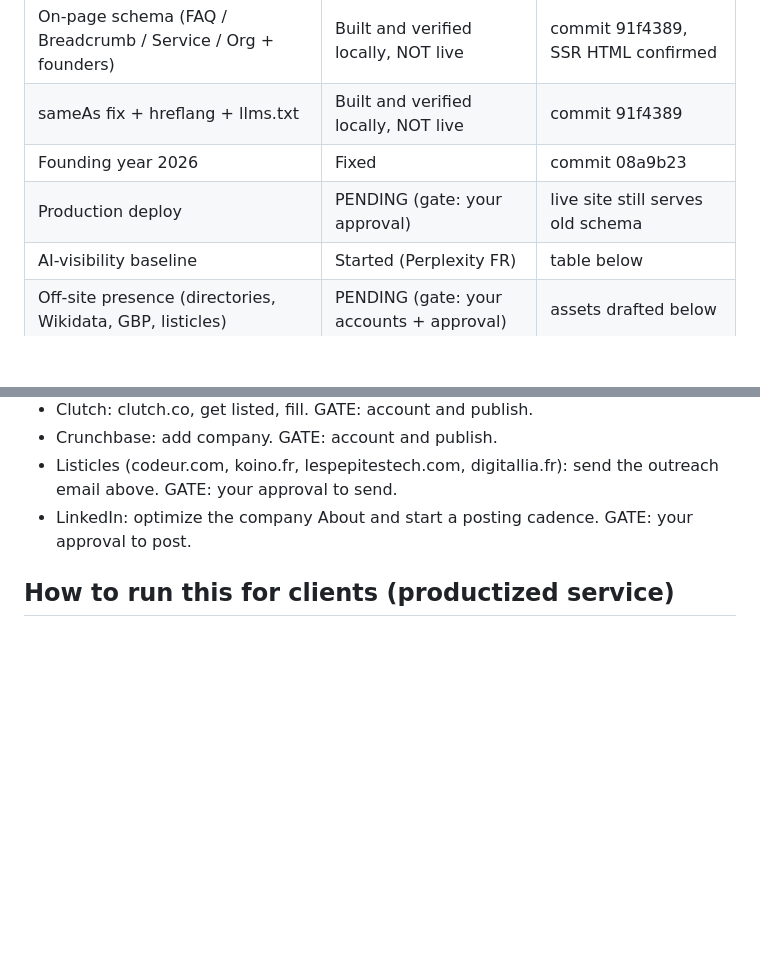
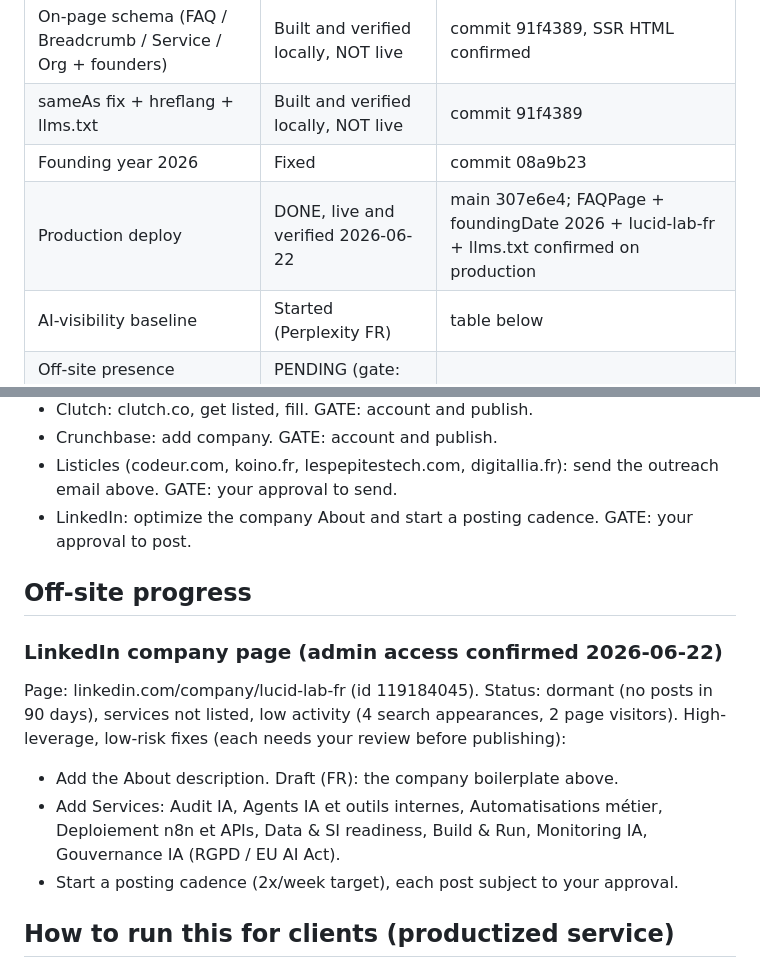
Before and after one commit to BTheo1306/lucid-lab, a Markdown page: docs/geo-runbook.md, 2 parts joined by grey strips. Drawn GitHub-style; blank space fills up the shorter version.

Commit message:
docs(seo): mark production deploy live + add LinkedIn page assessment
Co-Authored-By: Claude Opus 4.8 <noreply@anthropic.com>

```diff
--- a/docs/geo-runbook.md
+++ b/docs/geo-runbook.md
@@ -11,7 +11,7 @@ Last updated: 2026-06-22.
 | On-page schema (FAQ / Breadcrumb / Service / Org + founders) | Built and verified locally, NOT live | commit 91f4389, SSR HTML confirmed |
 | sameAs fix + hreflang + llms.txt | Built and verified locally, NOT live | commit 91f4389 |
 | Founding year 2026 | Fixed | commit 08a9b23 |
-| Production deploy | PENDING (gate: your approval) | live site still serves old schema |
+| Production deploy | DONE, live and verified 2026-06-22 | main 307e6e4; FAQPage + foundingDate 2026 + lucid-lab-fr + llms.txt confirmed on production |
 | AI-visibility baseline | Started (Perplexity FR) | table below |
 | Off-site presence (directories, Wikidata, GBP, listicles) | PENDING (gate: your accounts + approval) | assets drafted below |
 
@@ -69,6 +69,14 @@ Caveat: Wikidata and Wikipedia expect notability (independent coverage). For a 2
 - Listicles (codeur.com, koino.fr, lespepitestech.com, digitallia.fr): send the outreach email above. GATE: your approval to send.
 - LinkedIn: optimize the company About and start a posting cadence. GATE: your approval to post.
 
+## Off-site progress
+
+### LinkedIn company page (admin access confirmed 2026-06-22)
+Page: linkedin.com/company/lucid-lab-fr (id 119184045). Status: dormant (no posts in 90 days), services not listed, low activity (4 search appearances, 2 page visitors). High-leverage, low-risk fixes (each needs your review before publishing):
+- Add the About description. Draft (FR): the company boilerplate above.
+- Add Services: Audit IA, Agents IA et outils internes, Automatisations métier, Deploiement n8n et APIs, Data & SI readiness, Build & Run, Monitoring IA, Gouvernance IA (RGPD / EU AI Act).
+- Start a posting cadence (2x/week target), each post subject to your approval.
+
 ## How to run this for clients (productized service)
 
 1. GEO Audit: crawl access, SSR check, schema audit, sameAs/entity check, off-site footprint search, baseline prompt panel.
```
